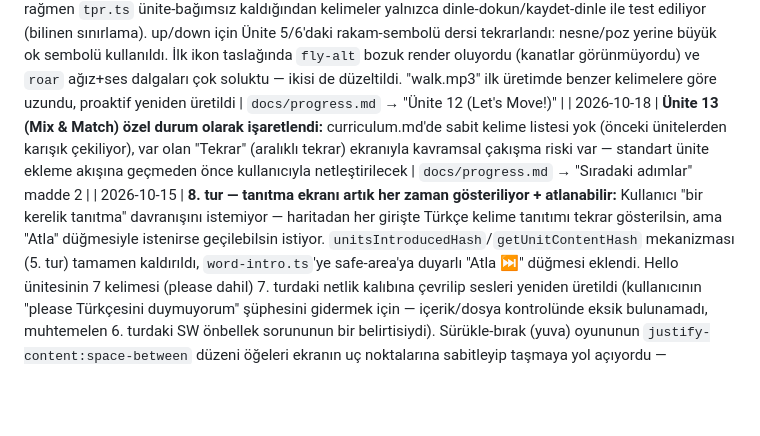
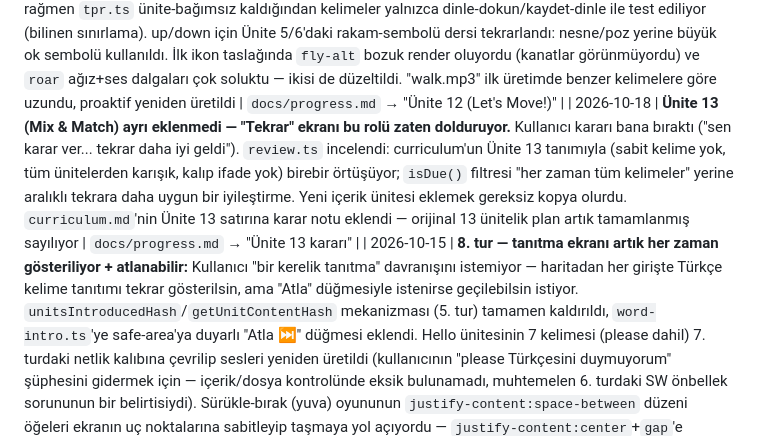
Before and after one commit to burak532/nehir-ingilizce, a Markdown page: CLAUDE.md, the part around the change. GitHub-like rendering; blank space fills up the shorter version.

```diff
--- a/CLAUDE.md
+++ b/CLAUDE.md
@@ -59,7 +59,7 @@ Tam gereksinimler için `ingilizce-uygulama-prompt.md`'ye bakılmalı — bu dos
 | 2026-10-18 | Kullanıcı Ünite 5-10'un hepsini onayladı, isteğe bağlı toplu test istedi — Playwright 5/5 + canlı sitede tüm 10 ünite/konsol hatası yok/ağ istekleri 200 doğrulandı, sorun bulunmadı, doğrudan Ünite 11'e geçildi | `docs/progress.md` → "Toplu onay ve toplu test (Ünite 5-10)" |
 | 2026-10-18 | Ünite 11 (How Do You Feel?) eklendi — happy/sad/scared/excited/tired, ilk duygu/sıfat ünitesi. Kelimeler somut "yerleştirme" eylemine uygun olmadığından sürükle-bırak yerine Ünite 1 (Hello!) ile aynı oyun üçlüsü (listen-touch+tpr+record) kullanıldı. "scared.mp3" iki üretimde de (2.06sn, 2.35sn) diğer kelimelere göre belirgin uzun kaldı ama yeniden üretimde KISALMADI (`banana`/`mommy`'nin aksine) — muhtemelen gerçek telaffuz uzunluğu, tek seferlik glitch değil; kullanıcıya özellikle dinletilecek. **Ders:** süre anomalisi yeniden üretimde düzelmiyorsa (kısalmıyorsa), bu muhtemelen kelimenin doğal özelliğidir — sonsuza dek yeniden üretmeye çalışmak yerine kullanıcıya işaretleyip onun kulak doğrulamasını beklemek daha doğru | `docs/progress.md` → "Ünite 11 (How Do You Feel?)" |
 | 2026-10-18 | Ünite 12 (Let's Move!) eklendi — jump/run/walk/fly/roar/sleep/up/down. "TPR-yoğun" curriculum etiketine rağmen `tpr.ts` ünite-bağımsız kaldığından kelimeler yalnızca dinle-dokun/kaydet-dinle ile test ediliyor (bilinen sınırlama). up/down için Ünite 5/6'daki rakam-sembolü dersi tekrarlandı: nesne/poz yerine büyük ok sembolü kullanıldı. İlk ikon taslağında `fly-alt` bozuk render oluyordu (kanatlar görünmüyordu) ve `roar` ağız+ses dalgaları çok soluktu — ikisi de düzeltildi. "walk.mp3" ilk üretimde benzer kelimelere göre uzundu, proaktif yeniden üretildi | `docs/progress.md` → "Ünite 12 (Let's Move!)" |
-| 2026-10-18 | **Ünite 13 (Mix & Match) özel durum olarak işaretlendi:** curriculum.md'de sabit kelime listesi yok (önceki ünitelerden karışık çekiliyor), var olan "Tekrar" (aralıklı tekrar) ekranıyla kavramsal çakışma riski var — standart ünite ekleme akışına geçmeden önce kullanıcıyla netleştirilecek | `docs/progress.md` → "Sıradaki adımlar" madde 2 |
+| 2026-10-18 | **Ünite 13 (Mix & Match) ayrı eklenmedi — "Tekrar" ekranı bu rolü zaten dolduruyor.** Kullanıcı kararı bana bıraktı ("sen karar ver... tekrar daha iyi geldi"). `review.ts` incelendi: curriculum'un Ünite 13 tanımıyla (sabit kelime yok, tüm ünitelerden karışık, kalıp ifade yok) birebir örtüşüyor; `isDue()` filtresi "her zaman tüm kelimeler" yerine aralıklı tekrara daha uygun bir iyileştirme. Yeni içerik ünitesi eklemek gereksiz kopya olurdu. `curriculum.md`'nin Ünite 13 satırına karar notu eklendi — orijinal 13 ünitelik plan artık tamamlanmış sayılıyor | `docs/progress.md` → "Ünite 13 kararı" |
 | 2026-10-15 | **8. tur — tanıtma ekranı artık her zaman gösteriliyor + atlanabilir:** Kullanıcı "bir kerelik tanıtma" davranışını istemiyor — haritadan her girişte Türkçe kelime tanıtımı tekrar gösterilsin, ama "Atla" düğmesiyle istenirse geçilebilsin istiyor. `unitsIntroducedHash`/`getUnitContentHash` mekanizması (5. tur) tamamen kaldırıldı, `word-intro.ts`'ye safe-area'ya duyarlı "Atla ⏭" düğmesi eklendi. Hello ünitesinin 7 kelimesi (please dahil) 7. turdaki netlik kalıbına çevrilip sesleri yeniden üretildi (kullanıcının "please Türkçesini duymuyorum" şüphesini gidermek için — içerik/dosya kontrolünde eksik bulunamadı, muhtemelen 6. turdaki SW önbellek sorununun bir belirtisiydi). Sürükle-bırak (yuva) oyununun `justify-content:space-between` düzeni öğeleri ekranın uç noktalarına sabitleyip taşmaya yol açıyordu — `justify-content:center`+`gap`'e geçirildi | `docs/progress.md` → "8. tur geri bildirim" |
 | 2026-10-15 | **9. tur — ebeveyn paneli sadeleştirme + oyun yönergesi kalıcı kaybolma hatası + oturum süresi kaydı:** "Azaltılmış" Türkçe destek seçeneği kodda "Tam" ile birebir aynı davranıyordu (hiç ayrım yoktu) — kaldırıldı, ayar artık Açık/Kapalı. Oyun başı Türkçe "nasıl oynanır" açıklaması, ünite bazlı değil tüm üniteler için ortak global bir sayaç (`gamePlaysCount`) 3 oynanıştan sonra kalıcı olarak kapatıyordu — 8 tur testten sonra kullanıcının cihazında muhtemelen tükenmişti. Sayaç mekanizması tamamen kaldırıldı, yönerge artık Türkçe destek açıkken her girişte gösteriliyor (8. turdaki kelime-tanıtma yaklaşımıyla tutarlı). "Günlük süre" ayarının hiçbir zaman uygulamayı kilitlemediği doğrulandı (sadece saklanan bir sayıydı, hiç okunmuyordu) — kullanıcı kararıyla kısıtlama eklenmedi, sadece gerçek oturum süresi `saveSession` ile periyodik kaydedilmeye başlandı (CSV dışa aktarımı artık dolu) | `docs/progress.md` → "9. tur" |
 
```
Also changed, not shown: docs/curriculum.md (+2 -0 lines), docs/progress.md (+8 -3 lines).
